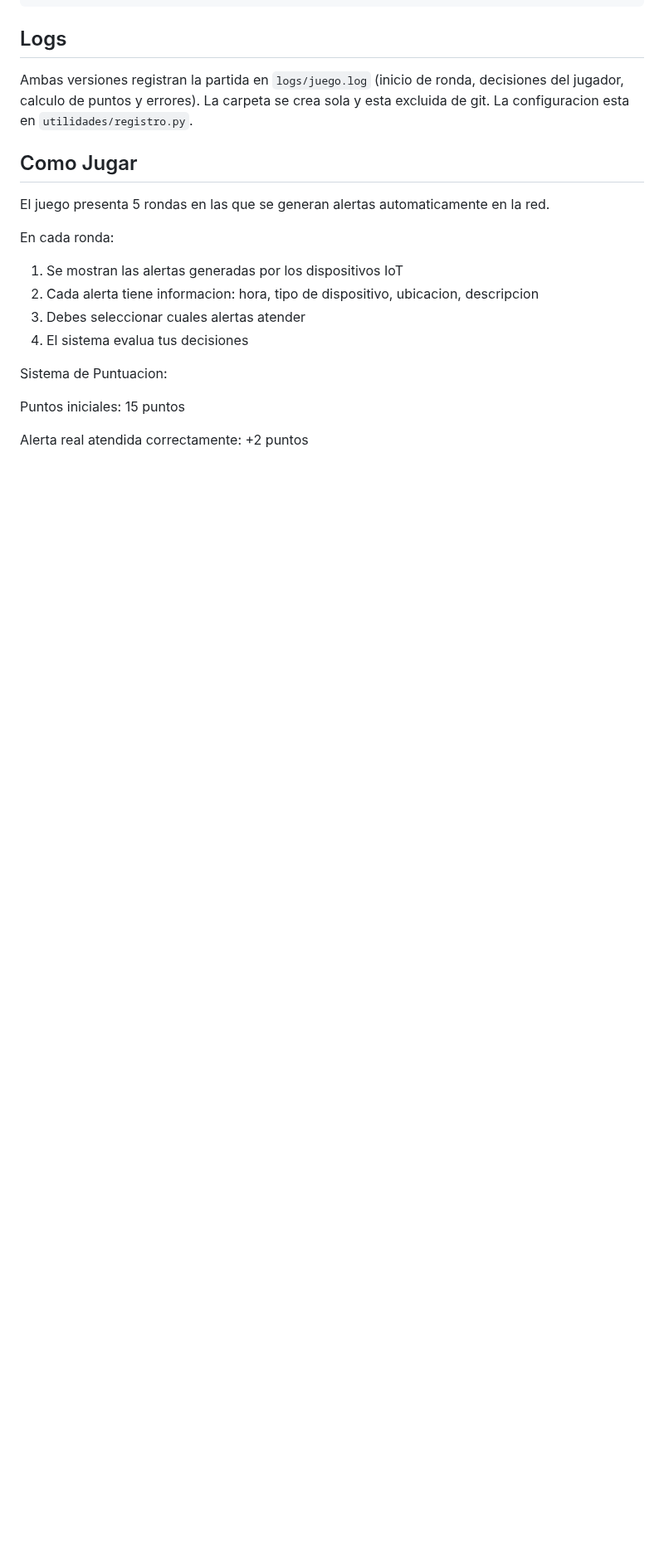
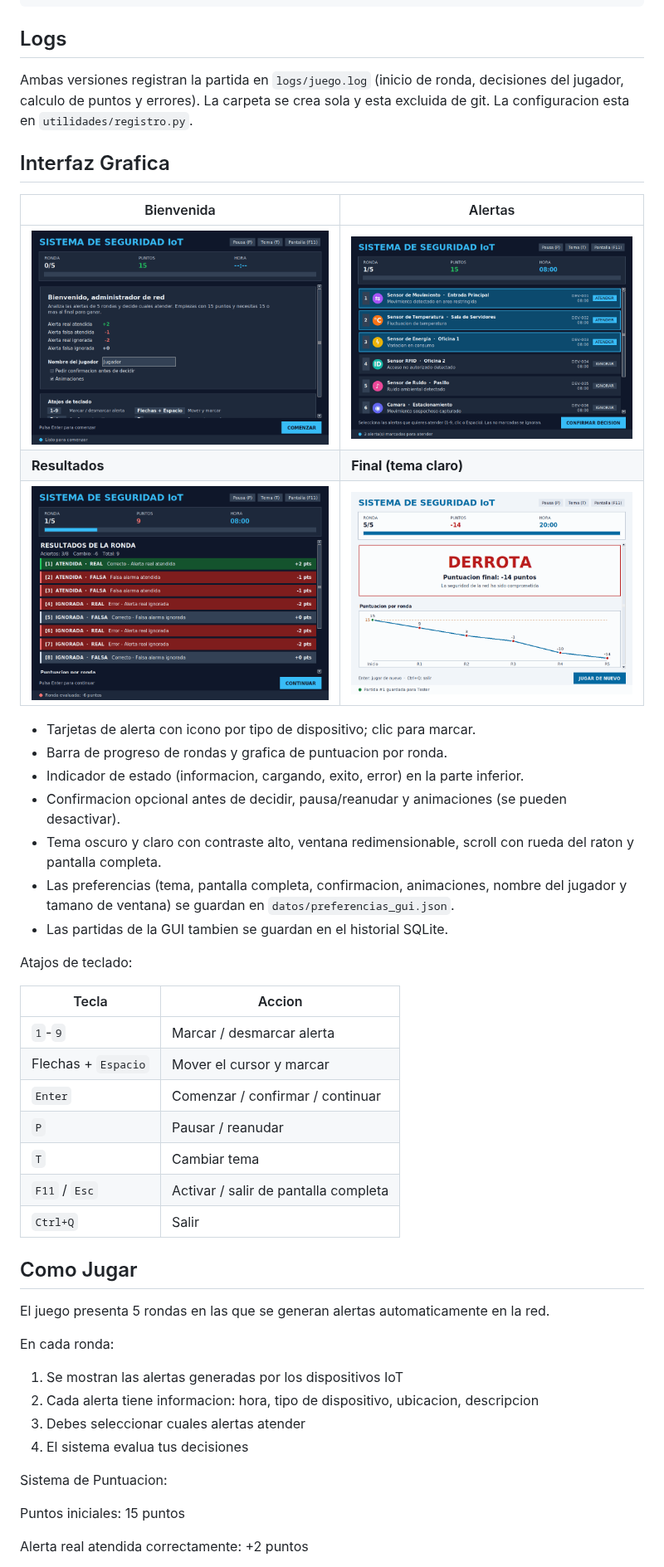
Before and after one commit to rafj26/JuegoIoT, a Markdown page: README.md, the part around the change. Shown at 83% size. GitHub-like rendering; pictures changed too: docs/capturas/01_bienvenida.png (added), docs/capturas/02_alertas.png (added), docs/capturas/03_resultados.png (added); blank space fills up the shorter version.

```diff
--- a/README.md
+++ b/README.md
@@ -81,6 +81,38 @@ python3 main.py --exportar historial.csv
 Ambas versiones registran la partida en `logs/juego.log` (inicio de ronda,
 decisiones del jugador, calculo de puntos y errores). La carpeta se crea sola
 y esta excluida de git. La configuracion esta en `utilidades/registro.py`.
+
+## Interfaz Grafica
+
+| Bienvenida | Alertas |
+|---|---|
+| ![Bienvenida](docs/capturas/01_bienvenida.png) | ![Alertas](docs/capturas/02_alertas.png) |
+| **Resultados** | **Final (tema claro)** |
+| ![Resultados](docs/capturas/03_resultados.png) | ![Final](docs/capturas/05_final.png) |
+
+- Tarjetas de alerta con icono por tipo de dispositivo; clic para marcar.
+- Barra de progreso de rondas y grafica de puntuacion por ronda.
+- Indicador de estado (informacion, cargando, exito, error) en la parte inferior.
+- Confirmacion opcional antes de decidir, pausa/reanudar y animaciones
+  (se pueden desactivar).
+- Tema oscuro y claro con contraste alto, ventana redimensionable, scroll con
+  rueda del raton y pantalla completa.
+- Las preferencias (tema, pantalla completa, confirmacion, animaciones,
+  nombre del jugador y tamano de ventana) se guardan en
+  `datos/preferencias_gui.json`.
+- Las partidas de la GUI tambien se guardan en el historial SQLite.
+
+Atajos de teclado:
+
+| Tecla | Accion |
+|---|---|
+| `1`-`9` | Marcar / desmarcar alerta |
+| Flechas + `Espacio` | Mover el cursor y marcar |
+| `Enter` | Comenzar / confirmar / continuar |
+| `P` | Pausar / reanudar |
+| `T` | Cambiar tema |
+| `F11` / `Esc` | Activar / salir de pantalla completa |
+| `Ctrl+Q` | Salir |
 
 ## Como Jugar
 
```
Also changed, not shown: docs/capturas/04_pausa.png (added), 4 other files.
